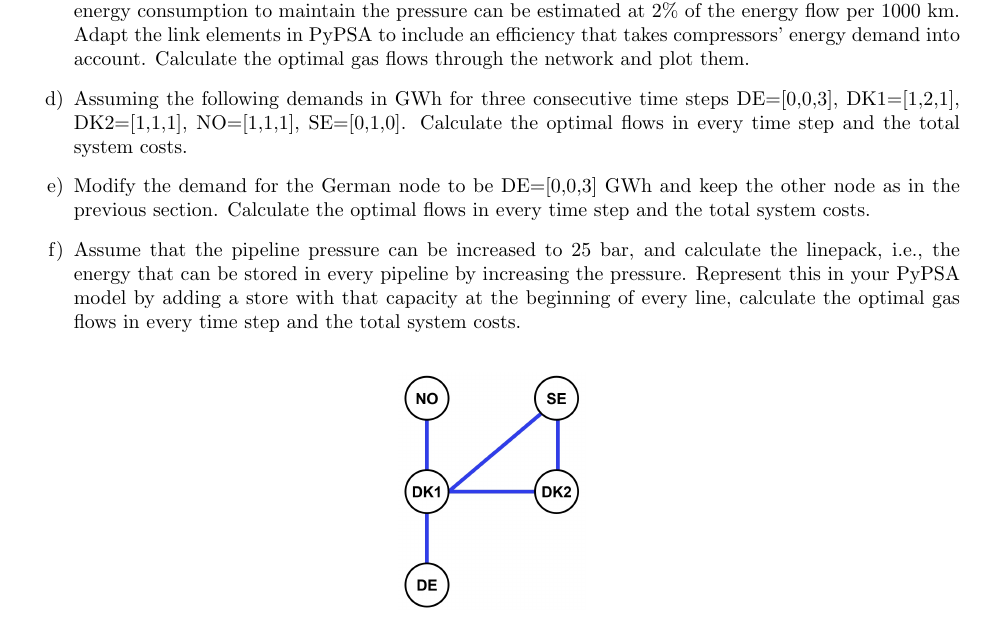
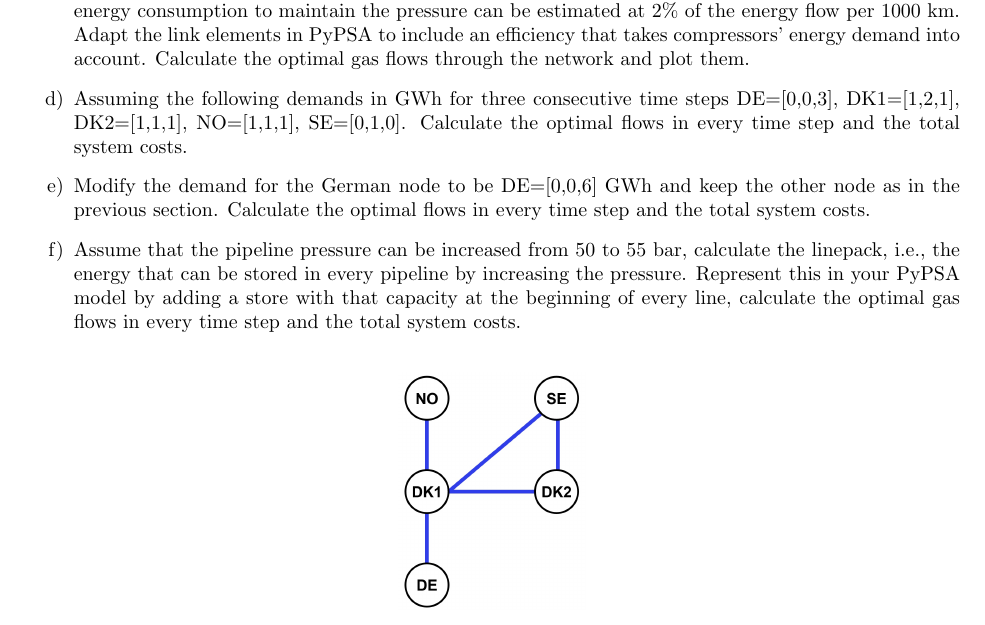
Before and after one commit to martavp/integrated-energy-grids, a LaTeX document (Problems/IEG_LECTURE6_Problems/IEG_LECTURE6_Problems.tex): part of page 1 of 2, cut so that both start at the same text. Compiled offline with pdfLaTeX.

Commit message:
update problems lecture 6

```diff
--- a/Problems/IEG_LECTURE6_Problems/IEG_LECTURE6_Problems.tex
+++ b/Problems/IEG_LECTURE6_Problems/IEG_LECTURE6_Problems.tex
@@ -43,9 +43,9 @@ Consider the simplified network plotted in Fig. \ref{fig_network}, which represe
 
 \item[d)] Assuming the following demands in GWh for three consecutive time steps DE=[0,0,3], DK1=[1,2,1], DK2=[1,1,1], NO=[1,1,1], SE=[0,1,0]. Calculate the optimal flows in every time step and the total system costs.
 
-\item[e)] Modify the demand for the German node to be DE=[0,0,3] GWh and keep the other node as in the previous section. Calculate the optimal flows in every time step and the total system costs.
+\item[e)] Modify the demand for the German node to be DE=[0,0,6] GWh and keep the other node as in the previous section. Calculate the optimal flows in every time step and the total system costs.
 
-\item[f)] Assume that the pipeline pressure can be increased to 25 bar, and calculate the linepack, i.e., the energy that can be stored in every pipeline by increasing the pressure. Represent this in your PyPSA model by adding a store with that capacity at the beginning of every line, calculate the optimal gas flows in every time step and the total system costs.
+\item[f)] Assume that the pipeline pressure can be increased from 50 to 55 bar, calculate the linepack, i.e., the energy that can be stored in every pipeline by increasing the pressure. Represent this in your PyPSA model by adding a store with that capacity at the beginning of every line, calculate the optimal gas flows in every time step and the total system costs.
 
 \end{itemize}
 
```
Also changed, not shown: Problems/IEG_LECTURE6_Problems/IEG_LECTURE6_Problems.pdf, Problems/IEG_LECTURE6_Problems/IEG_LECTURE6_Problems.tex (6 more changed lines), 5 other files.
